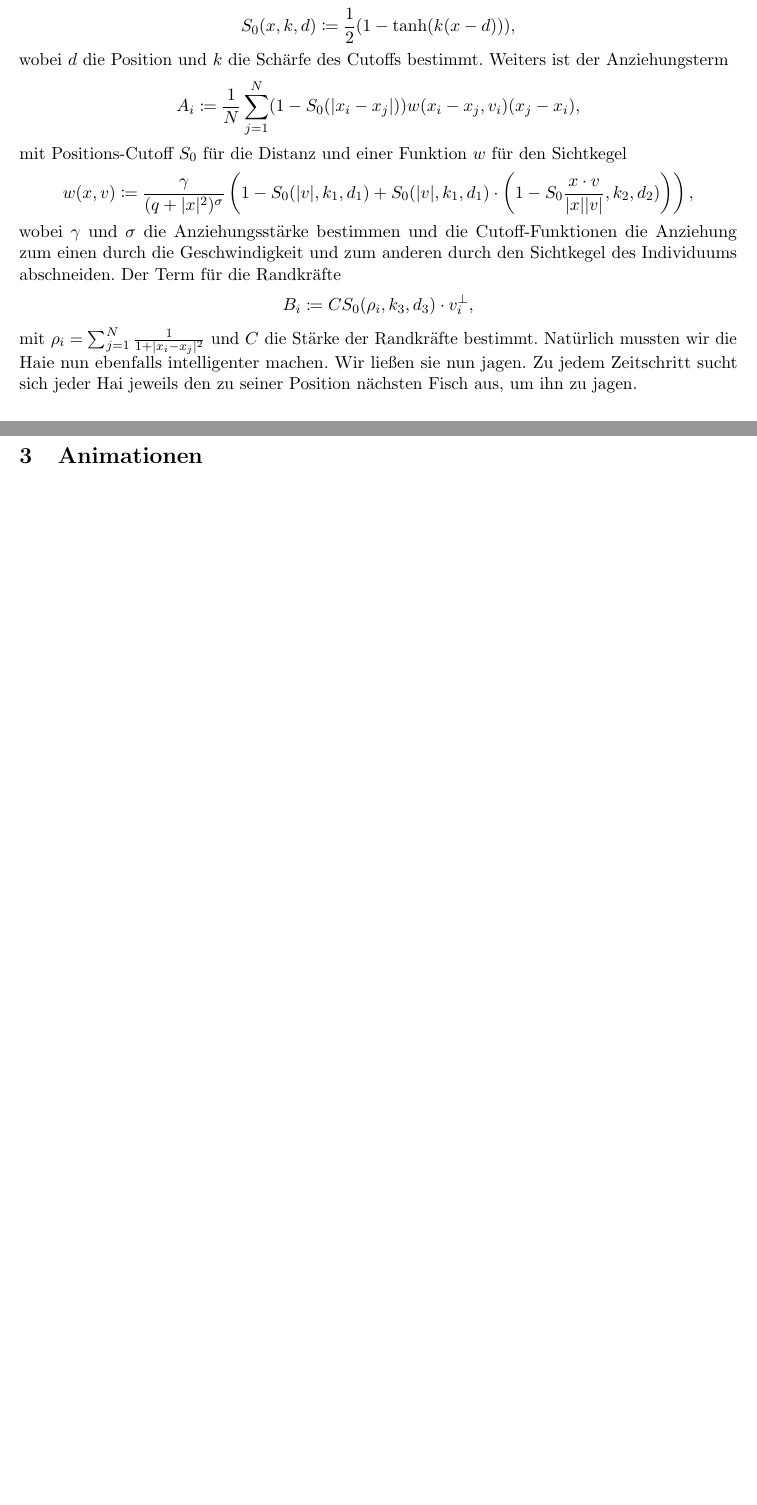
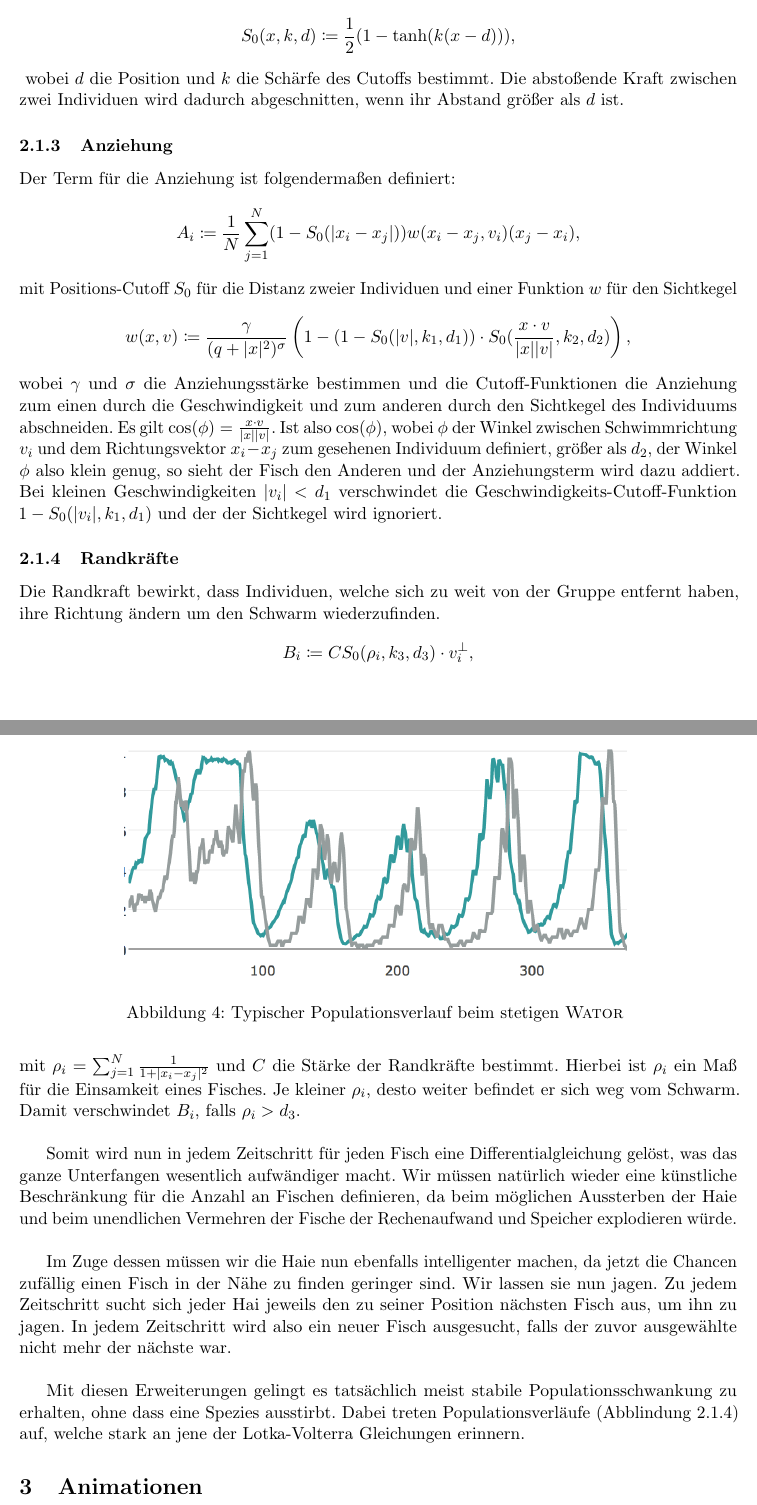
Before and after one commit to theitzin/studium-wator, a LaTeX document (latex/wator.tex): two parts of pages 6 and 7 of 7 before the commit and two parts of pages 7 and 8 of 8 after it, joined at a grey line, cut so that both start at the same text, the shorter picture padded with empty space. Compiled offline with pdfLaTeX.

Commit message:
Add files via upload

```diff
--- a/latex/wator.tex
+++ b/latex/wator.tex
@@ -13,7 +13,7 @@
 \usepackage{listings}
 \usepackage{mathrsfs}
 \usepackage{graphicx}
-\usepackage[backend=biber]{biblatex}
+\usepackage[backend=biber,style=numeric]{biblatex}
 \addbibresource{wator.bib}
 \usepackage[babel=true]{microtype} % sexy micro typesetting
 %\usepackage{hyperref} % create URLs and clickable refs
@@ -186 +200,2 @@ Die Bewegungsänderung für jedes Individuum wird dabei durch ein System von nic
 	\end{align*}
+	wobei $\rho$ und $\gamma$ die Stärke der Abstoßung bestimmen und mit einer Cutoff Funktion Abbildung \ref{fig:cutoff} für die Distanz
@@ -188,5 +202,3 @@ Die Bewegungsänderung für jedes Individuum wird dabei durch ein System von nic
 	\begin{align*}
 		S_0(x, k, d) \coloneqq \frac{1}{2}(1-\tanh(k(x-d))),
 	\end{align*}
-wobei $d$ die Position und $k$ die Schärfe des Cutoffs bestimmt. Weiters ist der Anziehungsterm
-\begin{align*}
@@ -193,16 +210,41 @@ wobei $d$ die Position und $k$ die Schärfe des Cutoffs bestimmt. Weiters ist de
+	\end{figure}
+	wobei $d$ die Position und $k$ die Schärfe des Cutoffs bestimmt.
+Die abstoßende Kraft zwischen zwei Individuen wird dadurch abgeschnitten, wenn ihr Abstand größer als $d$ ist.
+
+	\subsubsection{Anziehung}
+	Der Term für die Anziehung ist folgendermaßen definiert:
+	\begin{align*}
 		A_i &\coloneqq \frac{1}{N}\sum^N_{j = 1} (1-S_0(|x_i - x_j|))w(x_i - x_j, v_i)(x_j - x_i),
 	\end{align*}
-	mit Positions-Cutoff $S_0$ für die Distanz und einer Funktion $w$ für den Sichtkegel
+	mit Positions-Cutoff $S_0$ für die Distanz zweier Individuen und einer Funktion $w$ für den Sichtkegel
 	\begin{align*}
-		w(x,v) &\coloneqq \frac{\gamma}{(q+|x|^2)^{\sigma}}\left(1-S_0(|v|, k_1, d_1) + S_0(|v|, k_1, d_1)\cdot\left(1-S_0\frac{x\cdot v}{|x||v|}, k_2, d_2)\right)\right),
+		w(x,v) &\coloneqq \frac{\gamma}{(q+|x|^2)^{\sigma}}\left(1-(1-S_0(|v|, k_1, d_1))\cdot S_0(\frac{x\cdot v}{|x||v|}, k_2, d_2)\right),
 	\end{align*}
 	wobei $\gamma$ und $\sigma$ die Anziehungsstärke bestimmen und die Cutoff-Funktionen die Anziehung zum einen durch die Geschwindigkeit und zum anderen durch den Sichtkegel des Individuums abschneiden.
-	Der Term für die Randkräfte
+	Es gilt $\cos(\phi) = \frac{x\cdot v}{|x||v|}$. Ist also $\cos(\phi)$, wobei $\phi$ der Winkel zwischen Schwimmrichtung $v_i$ und dem Richtungsvektor $x_i - x_j$ zum gesehenen Individuum definiert, größer als $d_2$, der Winkel $\phi$ also klein genug, so sieht der Fisch den Anderen und der Anziehungsterm wird dazu addiert. Bei kleinen Geschwindigkeiten $|v_i| < d_1$ verschwindet die Geschwindigkeits-Cutoff-Funktion $1-S_0(|v_i|, k_1, d_1)$ und der der Sichtkegel wird ignoriert.
+
+	\subsubsection{Randkräfte}
+	Die Randkraft bewirkt, dass Individuen, welche sich zu weit von der Gruppe entfernt haben, ihre Richtung ändern um den Schwarm wiederzufinden.
 	\begin{align*}
 		B_i &\coloneqq CS_0(\rho_i, k_3, d_3)\cdot v_i^\perp,
 	\end{align*}
 	mit $\rho_i = \sum^N_{j = 1} \frac{1}{1+|x_i-x_j|^2}$ und $C$ die Stärke der Randkräfte bestimmt.
-	Natürlich mussten wir die Haie nun ebenfalls intelligenter machen. Wir ließen sie nun jagen. Zu jedem Zeitschritt sucht sich jeder Hai jeweils den zu seiner Position nächsten Fisch aus, um ihn zu jagen.
+	Hierbei ist $\rho_i$ ein Maß für die Einsamkeit eines Fisches. Je kleiner $\rho_i$, desto weiter befindet er sich weg vom Schwarm.
+	Damit verschwindet $B_i$, falls $\rho_i > d_3$.\newline
+
+	Somit wird nun in jedem Zeitschritt für jeden Fisch eine Differentialgleichung gelöst, was das ganze Unterfangen wesentlich aufwändiger macht. Wir müssen natürlich wieder eine künstliche Beschränkung für die Anzahl an Fischen definieren, da beim möglichen Aussterben der Haie und beim unendlichen Vermehren der Fische der Rechenaufwand und Speicher explodieren würde. \newline
+
+	Im Zuge dessen müssen wir die Haie nun ebenfalls intelligenter machen, da jetzt die Chancen zufällig einen Fisch in der Nähe zu finden geringer sind. Wir lassen sie nun jagen. Zu jedem Zeitschritt sucht sich jeder Hai jeweils den zu seiner Position nächsten Fisch aus, um ihn zu jagen. In jedem Zeitschritt wird also ein neuer Fisch ausgesucht, falls der zuvor ausgewählte nicht mehr der nächste war.\newline
+
+	Mit diesen Erweiterungen gelingt es tatsächlich meist stabile Populationsschwankung zu erhalten, ohne dass eine Spezies ausstirbt.
+	Dabei treten Populationsverläufe (Abblindung \ref{fig:continuous_diagram}) auf, welche stark an jene der Lotka-Volterra Gleichungen erinnern.
+
+	\begin{figure}
+	\centering
+	\includegraphics[width=0.7\textwidth]{pictures/continuous_diagram.png}
+		\label{fig:continuous_diagram}
+		\caption{Typischer Populationsverlauf beim stetigen \wator}
+	\end{figure}
 
 	\section{Animationen}
 % Figures
```
Also changed, not shown: latex/wator.pdf, latex/wator.tex (36 more changed lines).
